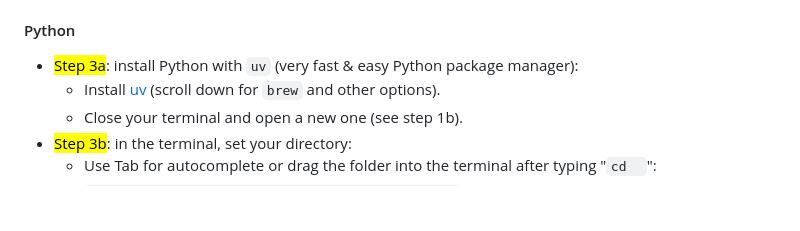
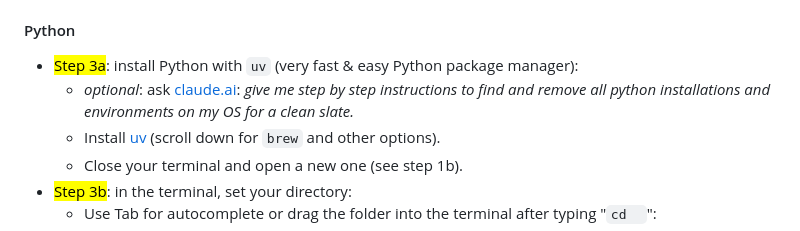
Before and after one commit to brry/fpsetup, a Markdown page: README.md, the part around the change. Rendered like a GitHub page; blank space fills up the shorter version.

Commit message:
optionally remove old python installations first

```diff
--- a/README.md
+++ b/README.md
@@ -62,6 +62,7 @@ Jump to [R](#r), [Git](#git), [Python](#python), [VScode](#vscode), [Quarto](#qu
 #### Python
 
 - <mark>Step 3a</mark>: install Python with `uv` (very fast & easy Python package manager):
+  - *optional*: ask [claude.ai](https://claude.ai/): *give me step by step instructions to find and remove all python installations and environments on my OS for a clean slate.*
   - Install [uv](https://docs.astral.sh/uv/getting-started/installation/) (scroll down for `brew` and other options).
   - Close your terminal and open a new one (see step 1b).
 - <mark>Step 3b</mark>: in the terminal, set your directory:
```
